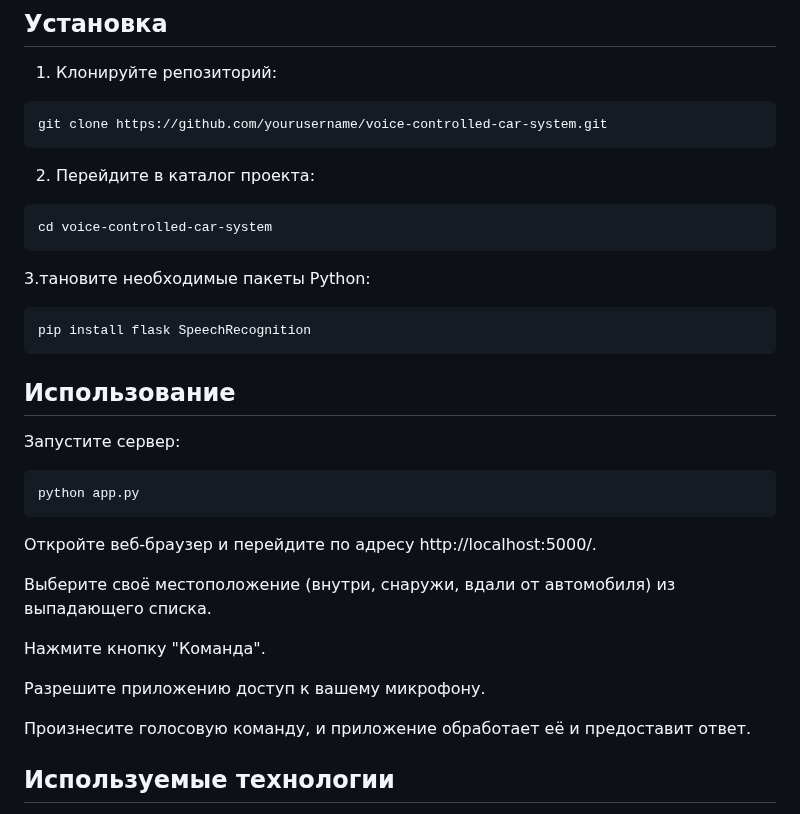
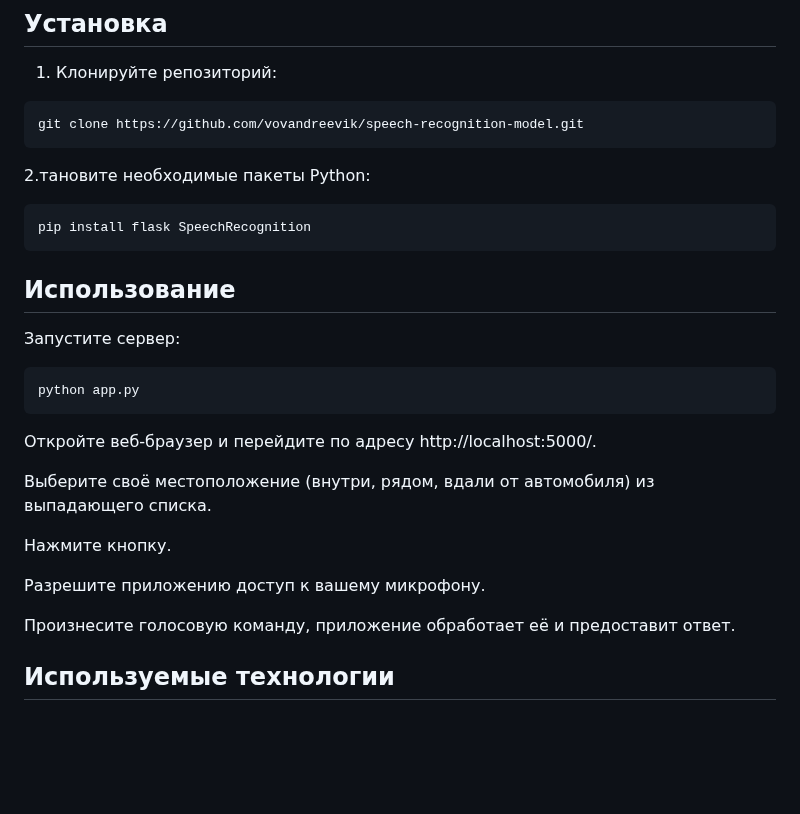
Before and after one commit to vovandreevik/Speech-Recognition-Model, a Markdown page: README.md, the part around the change. Rendered like a GitHub page; blank space fills up the shorter version.

````diff
--- a/README.md
+++ b/README.md
@@ -31,13 +31,10 @@ speech-recognition-model - это веб-приложение, которое п
 1. Клонируйте репозиторий:
 
 ```
-git clone https://github.com/yourusername/voice-controlled-car-system.git
+git clone https://github.com/vovandreevik/speech-recognition-model.git
 ```
-2. Перейдите в каталог проекта:
-```
-cd voice-controlled-car-system
-```
-3.тановите необходимые пакеты Python:
+
+2.тановите необходимые пакеты Python:
 ```
 pip install flask SpeechRecognition
 ```
@@ -49,13 +46,13 @@ python app.py
 ```
 Откройте веб-браузер и перейдите по адресу http://localhost:5000/.
 
-Выберите своё местоположение (внутри, снаружи, вдали от автомобиля) из выпадающего списка.
+Выберите своё местоположение (внутри, рядом, вдали от автомобиля) из выпадающего списка.
 
-Нажмите кнопку "Команда".
+Нажмите кнопку.
 
 Разрешите приложению доступ к вашему микрофону.
 
-Произнесите голосовую команду, и приложение обработает её и предоставит ответ.
+Произнесите голосовую команду, приложение обработает её и предоставит ответ.
 
 ## Используемые технологии
 Flask: Микрофреймворк для веб-разработки на Python.
````
